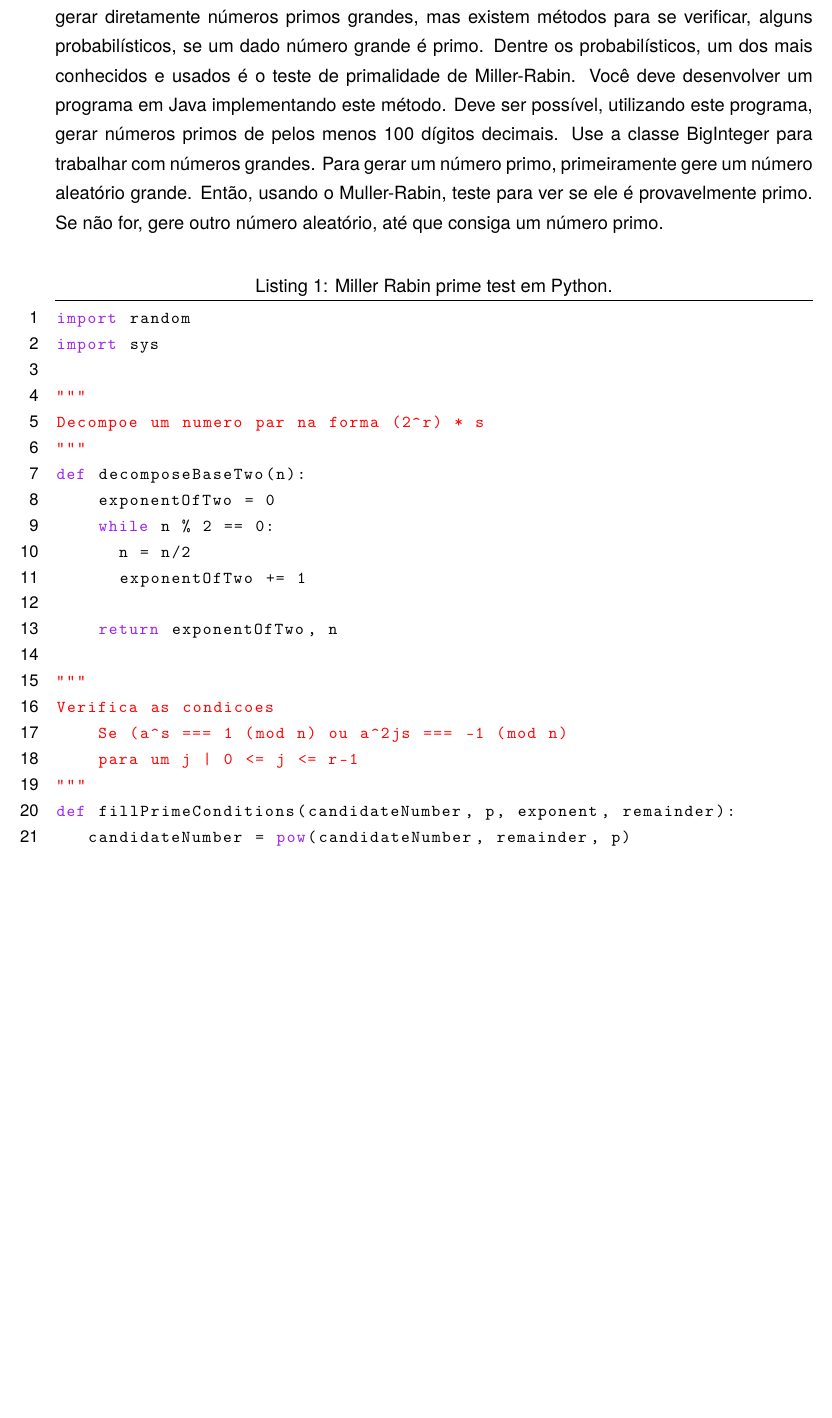
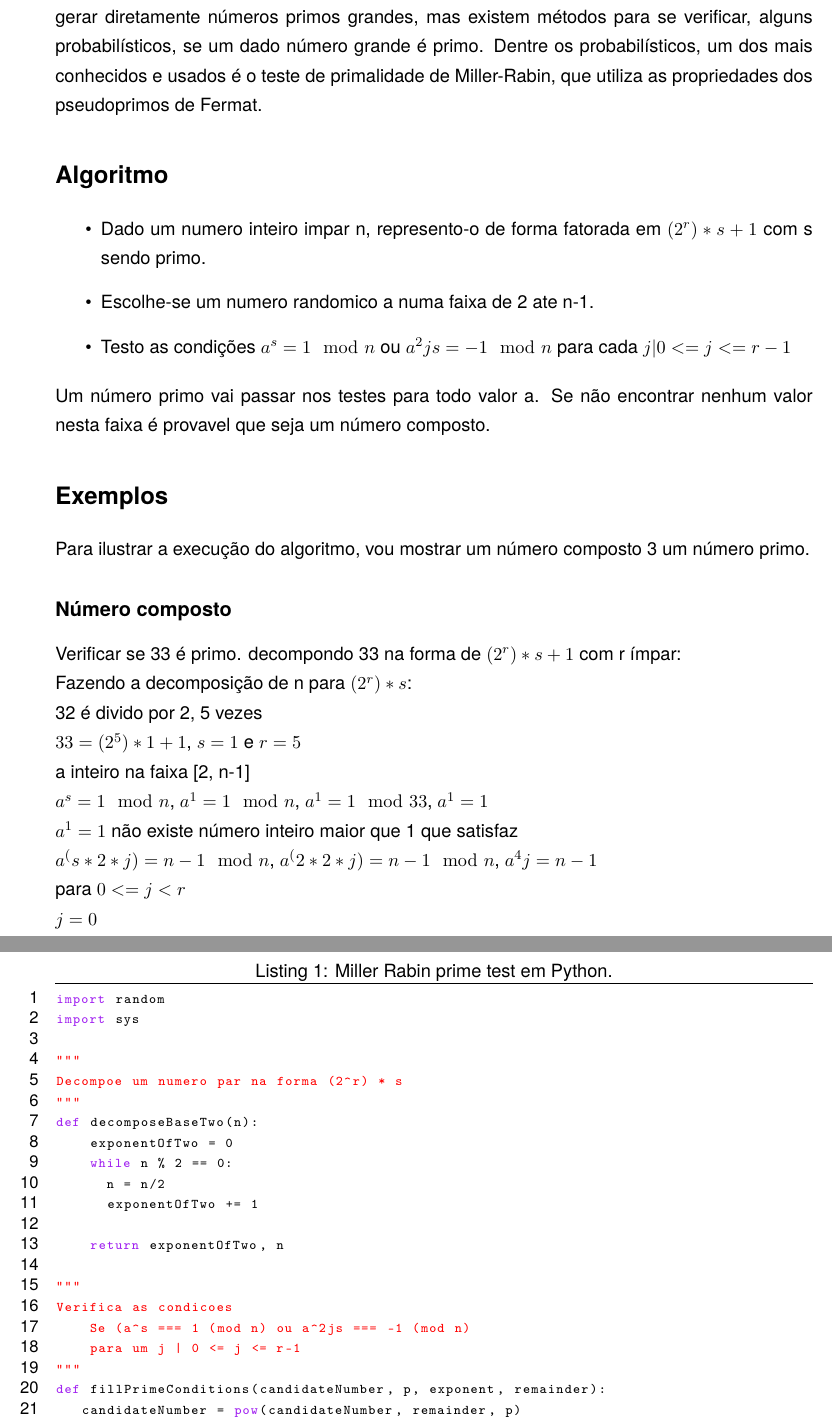
Before and after one commit to rafaeldelucena/ine5429, a LaTeX document (trabalho2/relatorio.tex): part of page 1 of 3 before the commit and two parts of pages 1 and 2 of 4 after it, the two joined at a grey line, cut so that both start at the same text, the shorter picture padded with empty space. Compiled offline with pdfLaTeX; a LaTeX package or settings file that is missing is left out.

Commit message:
finishing trabalho 2

```diff
--- a/trabalho2/relatorio.tex
+++ b/trabalho2/relatorio.tex
@@ -57,7 +57,6 @@ bindingoffset=0mm, top=20mm,bottom=20mm}
 \lhead{}
 \chead{}
 \rhead{}
-\lfoot{Teste de Primalidade\textnumero{} 3}
 \cfoot{}
 \rfoot{Page \thepage}
 \renewcommand{\headrulewidth}{0pt}
@@ -68,7 +67,7 @@ bindingoffset=0mm, top=20mm,bottom=20mm}
 \usepackage{listings}
 \lstset{
     language=Python,
-    basicstyle=\ttfamily\small,
+    basicstyle=\ttfamily\scriptsize,
     aboveskip={1.0\baselineskip},
     belowskip={1.0\baselineskip},
     columns=fixed,
@@ -104,4 +103,31 @@ bindingoffset=0mm, top=20mm,bottom=20mm}
 \maketitle
 
 \section*{Teste de Primalidade de Miller Rabin}
-Números primos são muito utilizados em sistemas de segurança computacional. Entretanto, eles são somente úteis se tiverem centenas de dígitos. Não se conhece um método para gerar diretamente números primos grandes, mas existem métodos para se verificar, alguns probabilísticos, se um dado número grande é primo. Dentre os probabilísticos, um dos mais conhecidos e usados é o teste de primalidade de Miller-Rabin. Você deve desenvolver um programa em Java implementando este método. Deve ser possível, utilizando este programa, gerar números primos de pelos menos 100 dígitos decimais. Use a classe BigInteger para trabalhar com números grandes. Para gerar um número primo, primeiramente gere um número aleatório grande. Então, usando o Muller-Rabin, teste para ver se ele é provavelmente primo. Se não for, gere outro número aleatório, até que consiga um número primo.
+Números primos são muito utilizados em sistemas de segurança computacional. Entretanto, eles são somente úteis se tiverem centenas de dígitos. Não se conhece um método para gerar diretamente números primos grandes, mas existem métodos para se verificar, alguns probabilísticos, se um dado número grande é primo.
+Dentre os probabilísticos, um dos mais conhecidos e usados é o teste de primalidade de Miller-Rabin, que utiliza as propriedades dos pseudoprimos de Fermat.
+
+
+\section*{Algoritmo}
+\begin{itemize}
+    \item Dado um numero inteiro impar n, represento-o de forma fatorada em $(2^r)*s + 1$ com s sendo primo.
+    \item Escolhe-se um numero randomico a numa faixa de 2 ate n-1.
+    \item Testo as condições $a^s = 1 \mod n$ ou $a^2js = -1 \mod n$ para cada $j | 0 <= j <= r-1$
+\end{itemize}
+Um número primo vai passar nos testes para todo valor a. Se não encontrar nenhum valor nesta faixa é provavel que seja um número composto.
+
+\section*{Exemplos}
+
+Para ilustrar a execução do algoritmo, vou mostrar um número composto 3 um número primo.
+
+\subsection*{Número composto}
+Verificar se 33 é primo. decompondo 33 na forma de $(2^r)*s + 1$ com r ímpar:\\
+Fazendo a decomposição de n para $(2^r)*s$:\\
+32 é divido por 2, 5 vezes\\
+$33 = (2^5)*1 + 1$, $s=1$ e $r=5$\\
+a inteiro na faixa [2, n-1]\\
+$a^s = 1 \mod n$, $a^1 = 1 \mod n$, $a^1 = 1 \mod 33$, $a^1  = 1$\\
+$a^1 = 1$ não existe número inteiro maior que 1 que satisfaz\\
+$a^(s*2*j) = n-1 \mod n$, $a^(2*2*j) = n-1 \mod n$, $a^4j = n - 1$\\
+para $0 <= j < r$\\
+$j=0$\\
+$1 = n - 1$, $1 = 32$, $1 \neq 32$, $j=1$, $a^4 = 32$\\
```
Also changed, not shown: trabalho2/relatorio.pdf (added), trabalho2/relatorio.tex (24 more changed lines).
